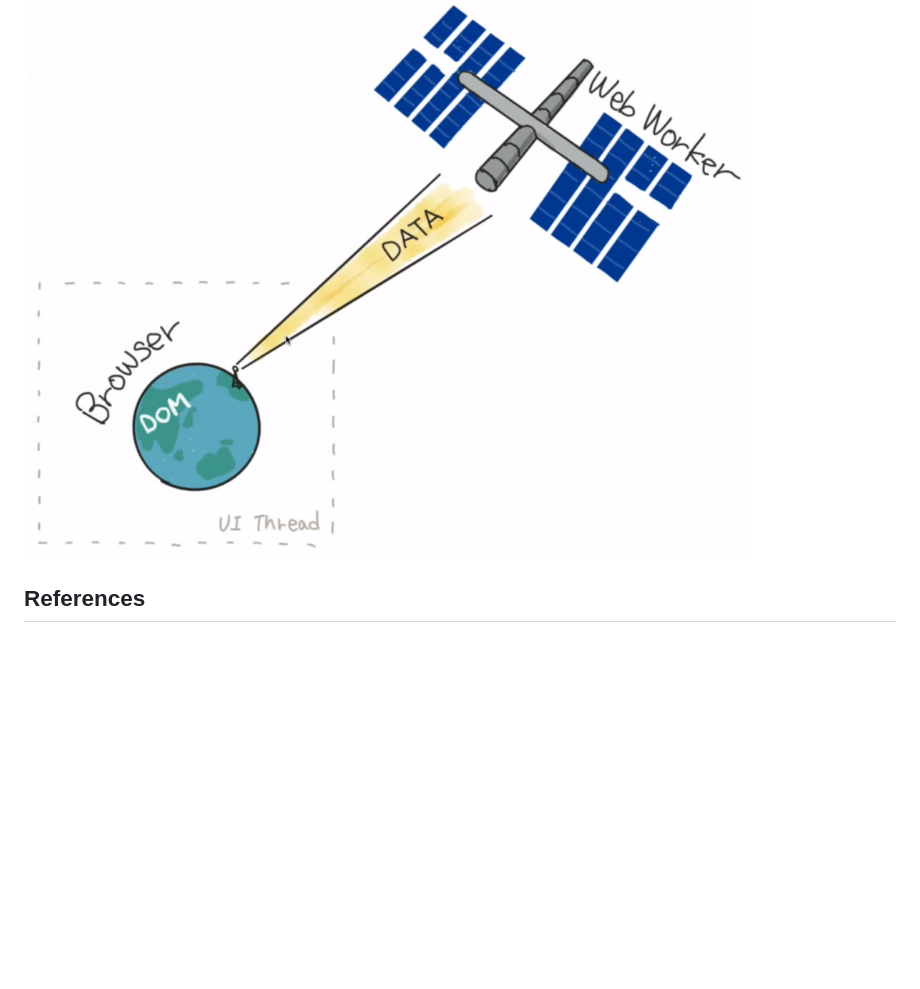
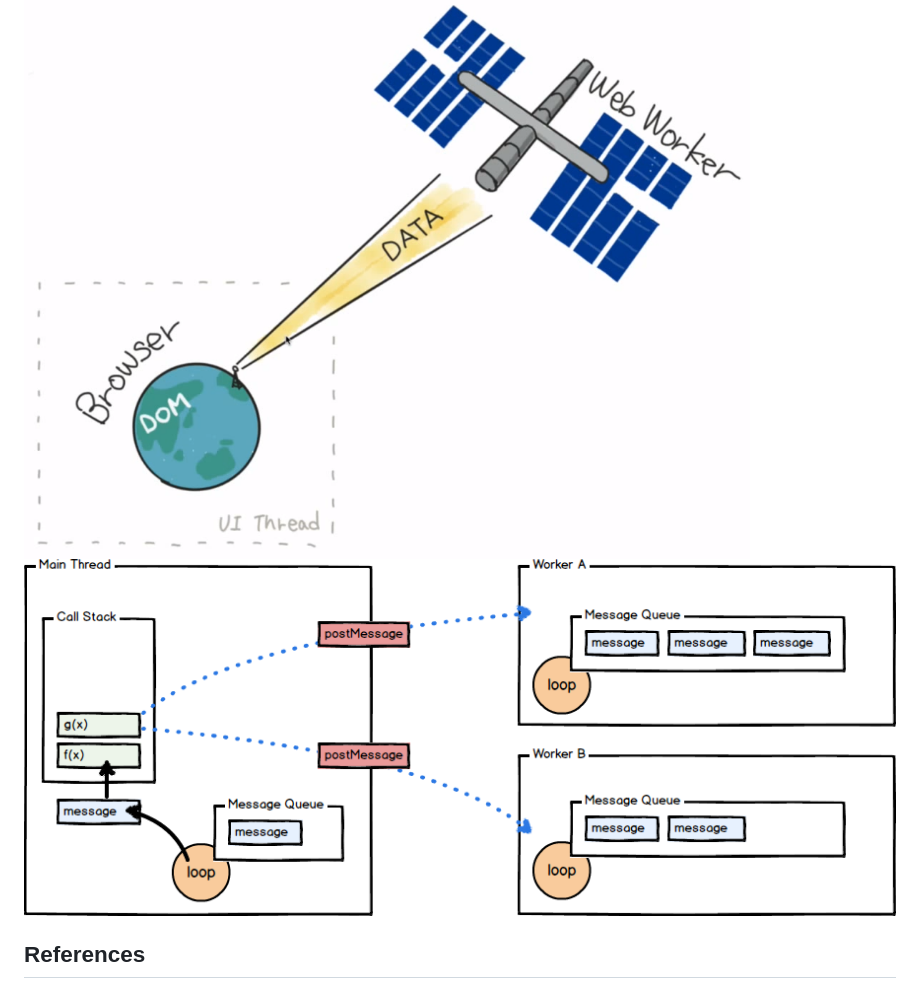
Before and after one commit to edysegura/html5-webworkers, a Markdown page: README.md, the part around the change. Drawn GitHub-style; pictures changed too: assets/web-workers.png (added); blank space fills up the shorter version.

```diff
--- a/README.md
+++ b/README.md
@@ -2,6 +2,7 @@
 
 Examples to demonstrate HTML5 Web Workers API
 ![webworker explained](assets/webworker-explained.png)
+![webworker explained](assets/web-workers.png)
 
 ## References
 
```
